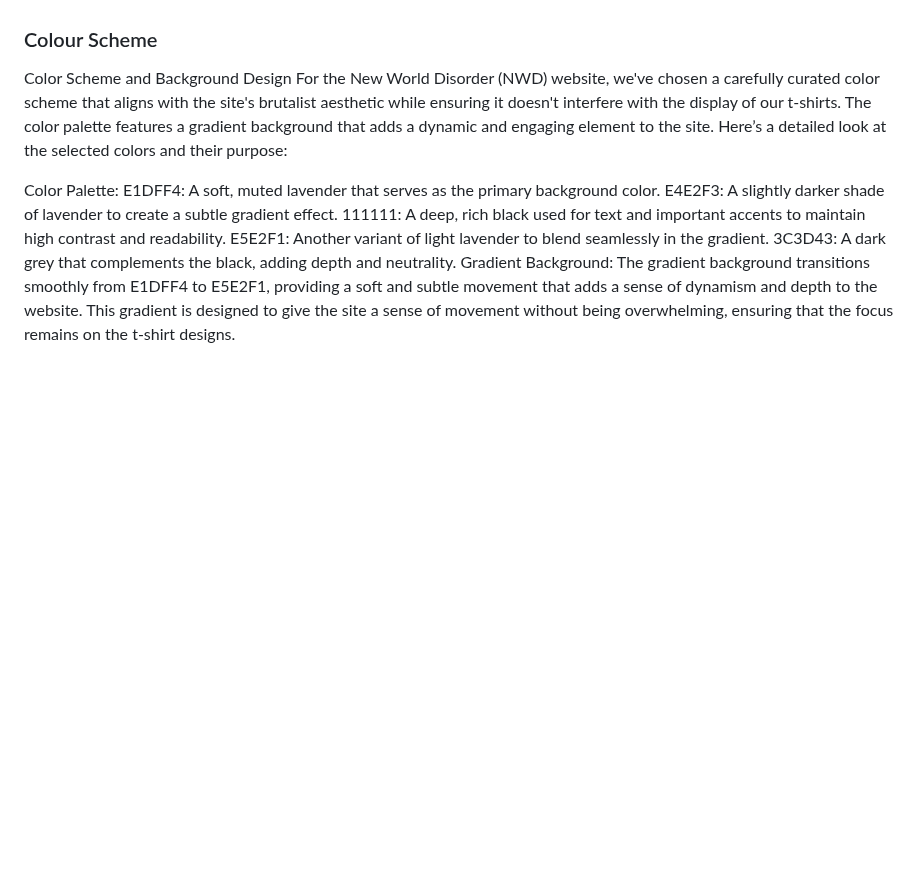
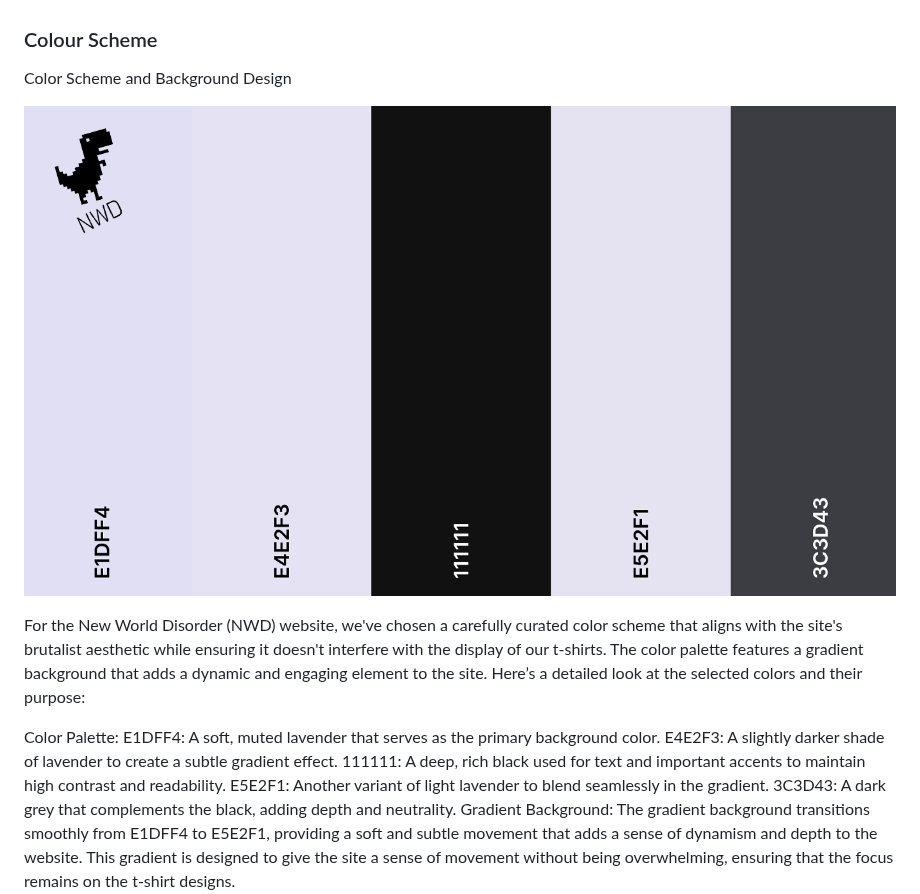
Before and after one commit to Moodyw03/new-world-disorder, a Markdown page: readme.MD, the part around the change. Rendered like a GitHub page; blank space fills up the shorter version.

```diff
--- a/readme.MD
+++ b/readme.MD
@@ -67,6 +67,9 @@ The primary goal of this project is to develop an advanced e-commerce web applic
 ### Colour Scheme
 
 Color Scheme and Background Design
+
+![NWD Color Scheme](https://github.com/Moodyw03/new-world-disorder/blob/main/static/nwd%20color%20%20copy.png?raw=true)
+
 For the New World Disorder (NWD) website, we've chosen a carefully curated color scheme that aligns with the site's brutalist aesthetic while ensuring it doesn't interfere with the display of our t-shirts. The color palette features a gradient background that adds a dynamic and engaging element to the site. Here’s a detailed look at the selected colors and their purpose:
 
 Color Palette:
```
